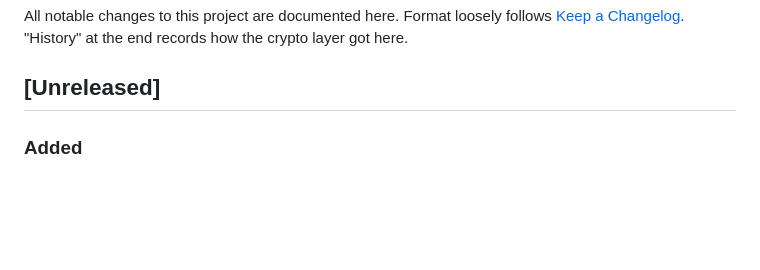
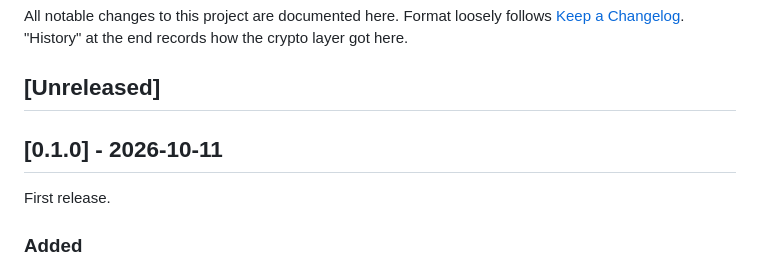
Before and after one commit to tokenismcp/tokenis-mcp, a Markdown page: CHANGELOG.md, the part around the change. Rendered like a GitHub page; blank space fills up the shorter version.

Commit message:
Changelog: 0.1.0
Co-Authored-By: Claude Sonnet 5.5 <noreply@anthropic.com>

```diff
--- a/CHANGELOG.md
+++ b/CHANGELOG.md
@@ -5,6 +5,10 @@ follows [Keep a Changelog](https://keepachangelog.com/en/1.1.0/). "History" at
 the end records how the crypto layer got here.
 
 ## [Unreleased]
+
+## [0.1.0] - 2026-10-11
+
+First release.
 
 ### Added
 - **`tokenis-mcp init FILE`**: a starting `tokenis.toml` and generated keys
```
